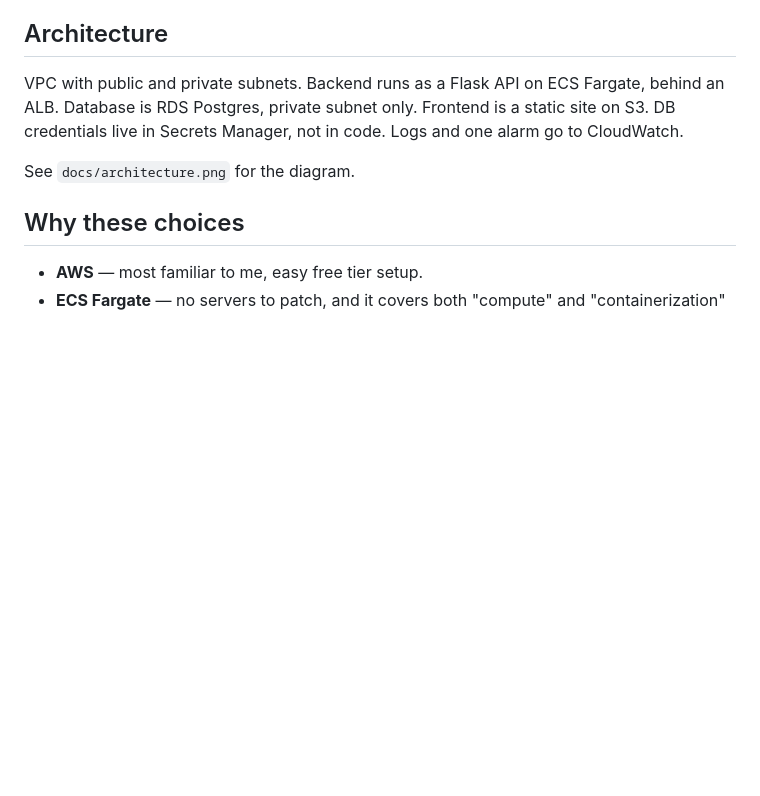
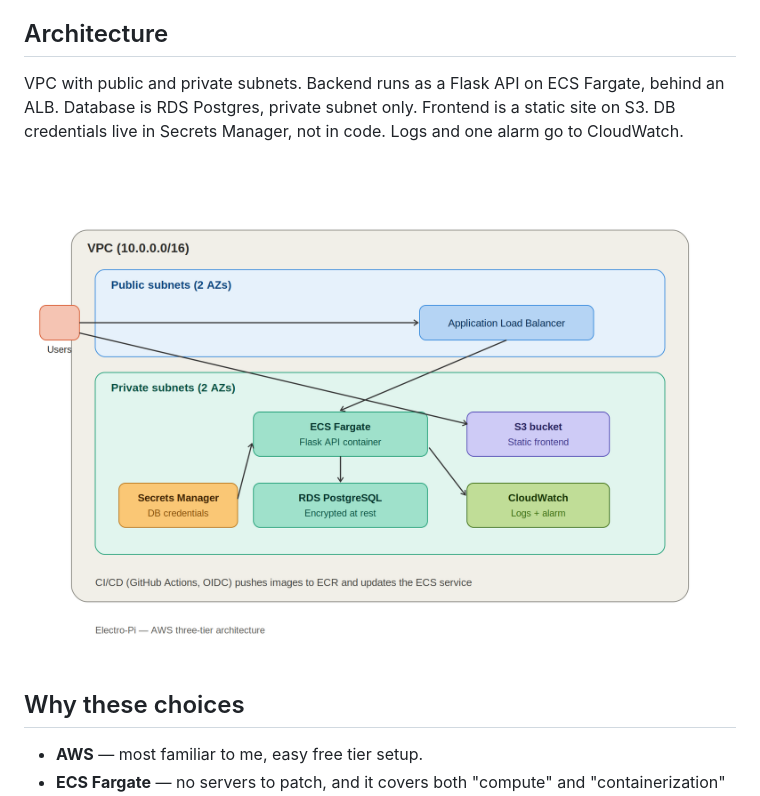
Before and after one commit to Davidd30/DevOps-Assessment-ElectroPi, a Markdown page: README.md, the part around the change. Rendered like a GitHub page; blank space fills up the shorter version.

```diff
--- a/README.md
+++ b/README.md
@@ -6,7 +6,7 @@ A simple three-tier app (frontend, backend API, database) deployed on AWS using
 
 VPC with public and private subnets. Backend runs as a Flask API on ECS Fargate, behind an ALB. Database is RDS Postgres, private subnet only. Frontend is a static site on S3. DB credentials live in Secrets Manager, not in code. Logs and one alarm go to CloudWatch.
 
-See `docs/architecture.png` for the diagram.
+![Architecture Diagram](docs/architecture.png)
 
 ## Why these choices
 
```
